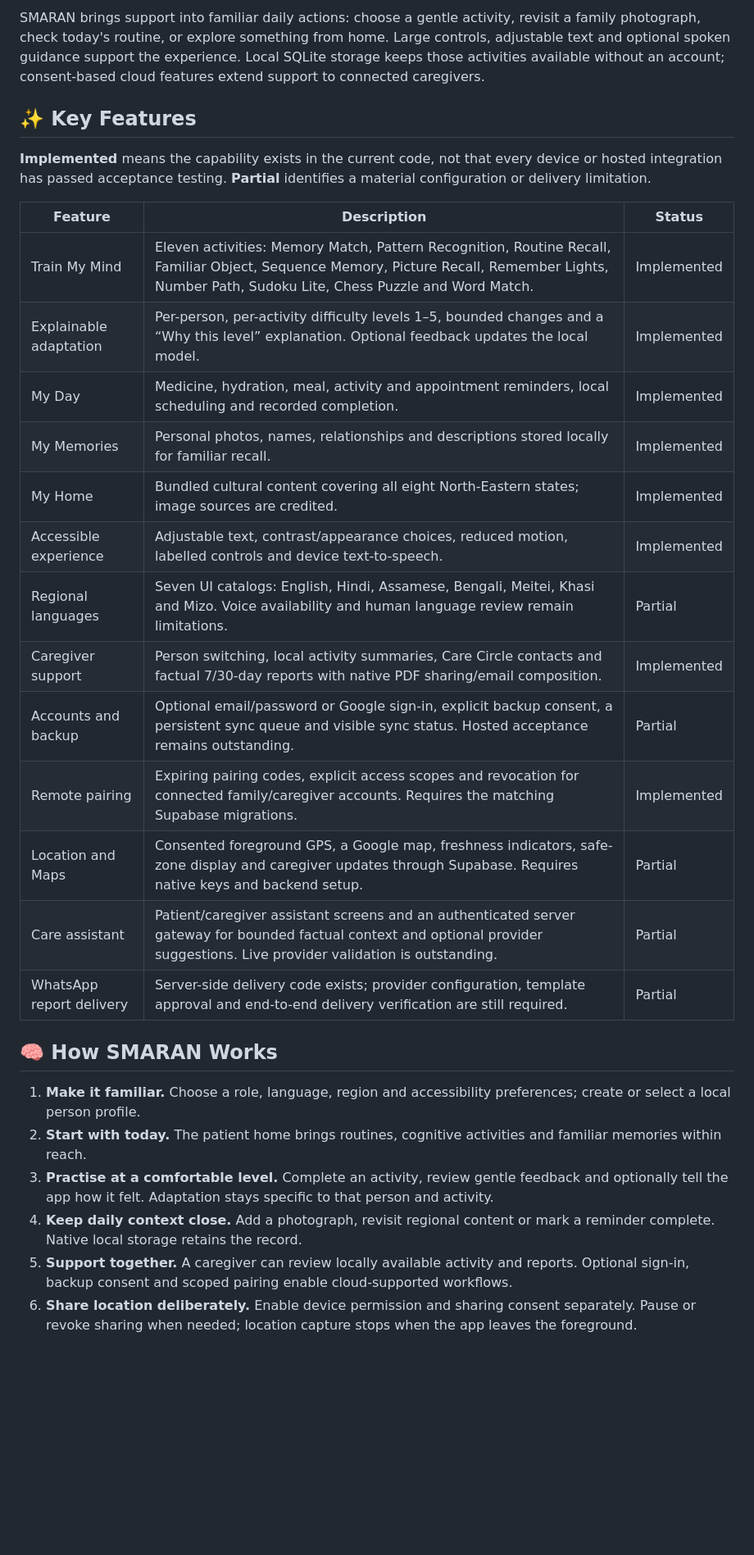
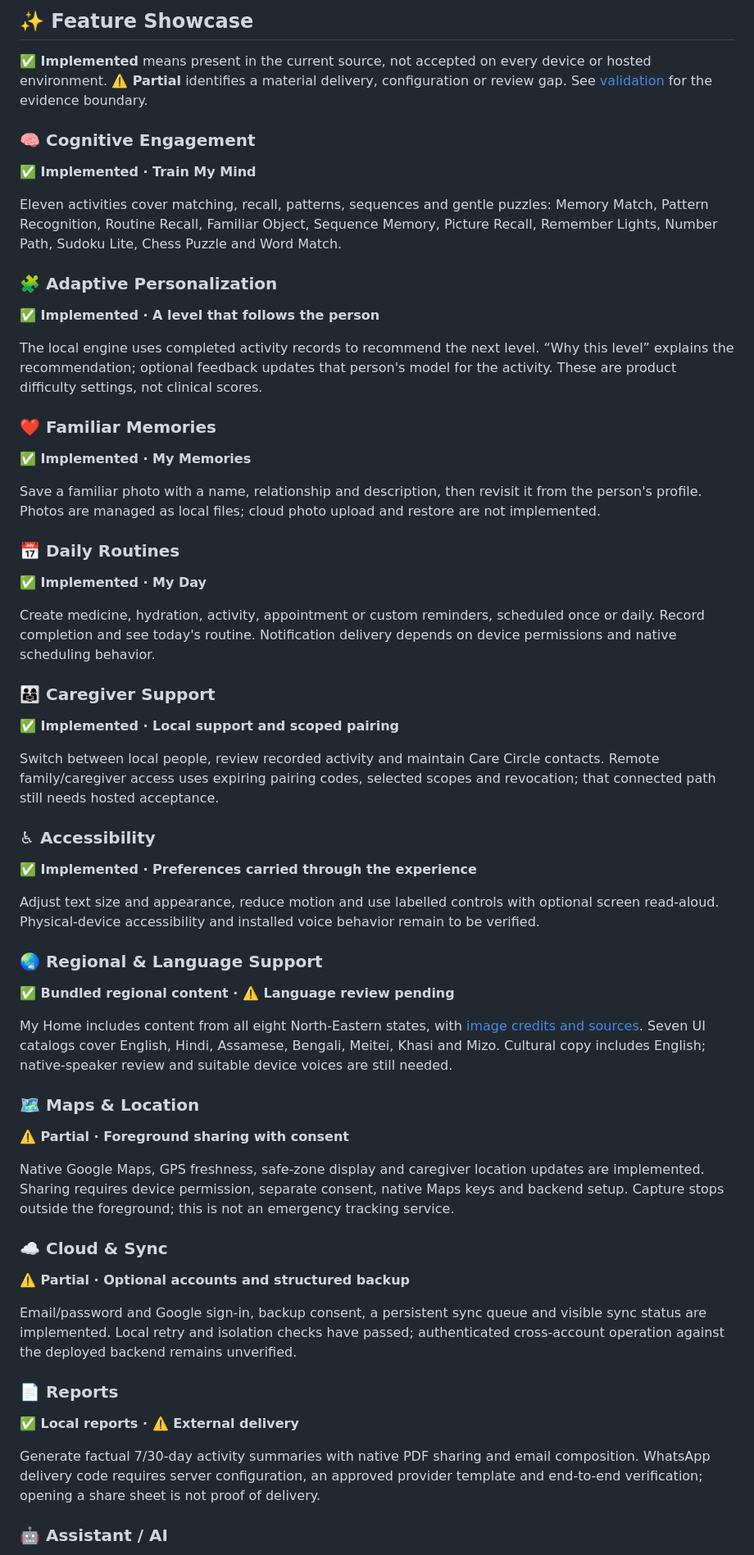
Before and after one commit to AlgoArchitect12/SIH26003-TEAM-ID-130029-SMARAN, a Markdown page: README.md, the part around one of its changes. Shown at 82% size. Rendered like a GitHub page; blank space fills up the shorter version.

```diff
--- a/README.md
+++ b/README.md
@@ -26,31 +64,67 @@ Memory, recognition and daily routines can become difficult for older adults wit
 
-SMARAN brings support into familiar daily actions: choose a gentle activity, revisit a family photograph, check today's routine, or explore something from home. Large controls, adjustable text and optional spoken guidance support the experience. Local SQLite storage keeps those activities available without an account; consent-based cloud features extend support to connected caregivers.
+## ✨ Feature Showcase
 
-## ✨ Key Features
+**✅ Implemented** means present in the current source, not accepted on every device or hosted environment. **⚠️ Partial** identifies a material delivery, configuration or review gap. See [validation](#validation) for the evidence boundary.
 
-**Implemented** means the capability exists in the current code, not that every device or hosted integration has passed acceptance testing. **Partial** identifies a material configuration or delivery limitation.
+### 🧠 Cognitive Engagement
 
-| Feature | Description | Status |
-|---|---|---|
-| Train My Mind | Eleven activities: Memory Match, Pattern Recognition, Routine Recall, Familiar Object, Sequence Memory, Picture Recall, Remember Lights, Number Path, Sudoku Lite, Chess Puzzle and Word Match. | Implemented |
-| Explainable adaptation | Per-person, per-activity difficulty levels 1–5, bounded changes and a “Why this level” explanation. Optional feedback updates the local model. | Implemented |
-| My Day | Medicine, hydration, meal, activity and appointment reminders, local scheduling and recorded completion. | Implemented |
-| My Memories | Personal photos, names, relationships and descriptions stored locally for familiar recall. | Implemented |
-| My Home | Bundled cultural content covering all eight North-Eastern states; image sources are credited. | Implemented |
-| Accessible experience | Adjustable text, contrast/appearance choices, reduced motion, labelled controls and device text-to-speech. | Implemented |
-| Regional languages | Seven UI catalogs: English, Hindi, Assamese, Bengali, Meitei, Khasi and Mizo. Voice availability and human language review remain limitations. | Partial |
-| Caregiver support | Person switching, local activity summaries, Care Circle contacts and factual 7/30-day reports with native PDF sharing/email composition. | Implemented |
-| Accounts and backup | Optional email/password or Google sign-in, explicit backup consent, a persistent sync queue and visible sync status. Hosted acceptance remains outstanding. | Partial |
-| Remote pairing | Expiring pairing codes, explicit access scopes and revocation for connected family/caregiver accounts. Requires the matching Supabase migrations. | Implemented |
-| Location and Maps | Consented foreground GPS, a Google map, freshness indicators, safe-zone display and caregiver updates through Supabase. Requires native keys and backend setup. | Partial |
-| Care assistant | Patient/caregiver assistant screens and an authenticated server gateway for bounded factual context and optional provider suggestions. Live provider validation is outstanding. | Partial |
-| WhatsApp report delivery | Server-side delivery code exists; provider configuration, template approval and end-to-end delivery verification are still required. | Partial |
+**✅ Implemented · Train My Mind**
 
-## 🧠 How SMARAN Works
+Eleven activities cover matching, recall, patterns, sequences and gentle puzzles: Memory Match, Pattern Recognition, Routine Recall, Familiar Object, Sequence Memory, Picture Recall, Remember Lights, Number Path, Sudoku Lite, Chess Puzzle and Word Match.
 
-1. **Make it familiar.** Choose a role, language, region and accessibility preferences; create or select a local person profile.
-2. **Start with today.** The patient home brings routines, cognitive activities and familiar memories within reach.
-3. **Practise at a comfortable level.** Complete an activity, review gentle feedback and optionally tell the app how it felt. Adaptation stays specific to that person and activity.
-4. **Keep daily context close.** Add a photograph, revisit regional content or mark a reminder complete. Native local storage retains the record.
-5. **Support together.** A caregiver can review locally available activity and reports. Optional sign-in, backup consent and scoped pairing enable cloud-supported workflows.
-6. **Share location deliberately.** Enable device permission and sharing consent separately. Pause or revoke sharing when needed; location capture stops when the app leaves the foreground.
+### 🧩 Adaptive Personalization
+
+**✅ Implemented · A level that follows the person**
+
+The local engine uses completed activity records to recommend the next level. “Why this level” explains the recommendation; optional feedback updates that person's model for the activity. These are product difficulty settings, not clinical scores.
+
+### ❤️ Familiar Memories
+
+**✅ Implemented · My Memories**
+
+Save a familiar photo with a name, relationship and description, then revisit it from the person's profile. Photos are managed as local files; cloud photo upload and restore are not implemented.
+
+### 📅 Daily Routines
+
+**✅ Implemented · My Day**
+
+Create medicine, hydration, activity, appointment or custom reminders, scheduled once or daily. Record completion and see today's routine. Notification delivery depends on device permissions and native scheduling behavior.
+
+### 👨‍👩‍👧 Caregiver Support
+
+**✅ Implemented · Local support and scoped pairing**
+
+Switch between local people, review recorded activity and maintain Care Circle contacts. Remote family/caregiver access uses expiring pairing codes, selected scopes and revocation; that connected path still needs hosted acceptance.
+
+### ♿ Accessibility
+
+**✅ Implemented · Preferences carried through the experience**
+
+Adjust text size and appearance, reduce motion and use labelled controls with optional screen read-aloud. Physical-device accessibility and installed voice behavior remain to be verified.
+
+### 🌏 Regional & Language Support
+
+**✅ Bundled regional content · ⚠️ Language review pending**
+
+My Home includes content from all eight North-Eastern states, with [image credits and sources](docs/product/NER_CONTENT_SOURCES.md). Seven UI catalogs cover English, Hindi, Assamese, Bengali, Meitei, Khasi and Mizo. Cultural copy includes English; native-speaker review and suitable device voices are still needed.
+
+### 🗺️ Maps & Location
+
+**⚠️ Partial · Foreground sharing with consent**
+
+Native Google Maps, GPS freshness, safe-zone display and caregiver location updates are implemented. Sharing requires device permission, separate consent, native Maps keys and backend setup. Capture stops outside the foreground; this is not an emergency tracking service.
+
+### ☁️ Cloud & Sync
+
+**⚠️ Partial · Optional accounts and structured backup**
+
+Email/password and Google sign-in, backup consent, a persistent sync queue and visible sync status are implemented. Local retry and isolation checks have passed; authenticated cross-account operation against the deployed backend remains unverified.
+
+### 📄 Reports
+
+**✅ Local reports · ⚠️ External delivery**
+
+Generate factual 7/30-day activity summaries with native PDF sharing and email composition. WhatsApp delivery code requires server configuration, an approved provider template and end-to-end verification; opening a share sheet is not proof of delivery.
+
+### 🤖 Assistant / AI
+
```
Also changed, not shown: other parts of README.md (+204 -179 lines), docs/validation/SIH_VALIDATION.md (+20 -0 lines).
